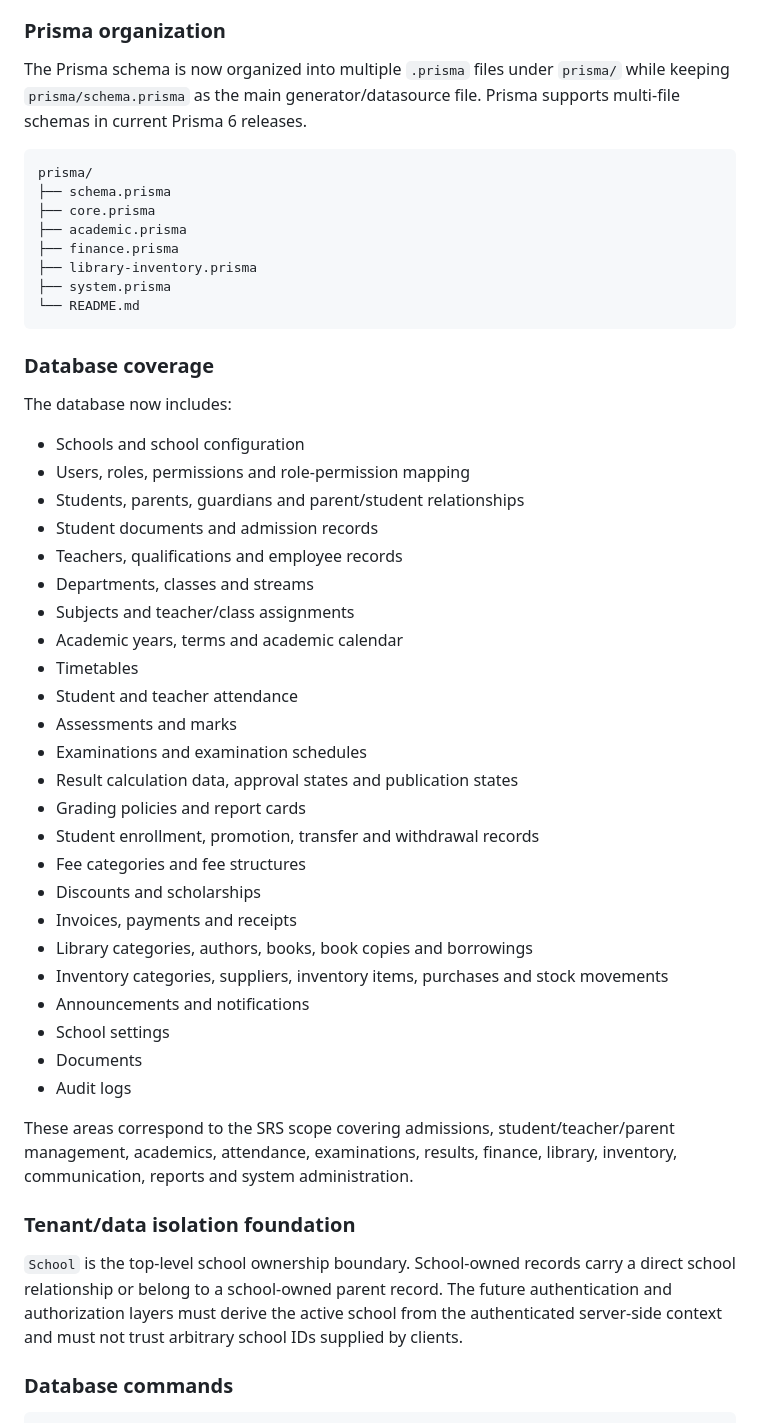
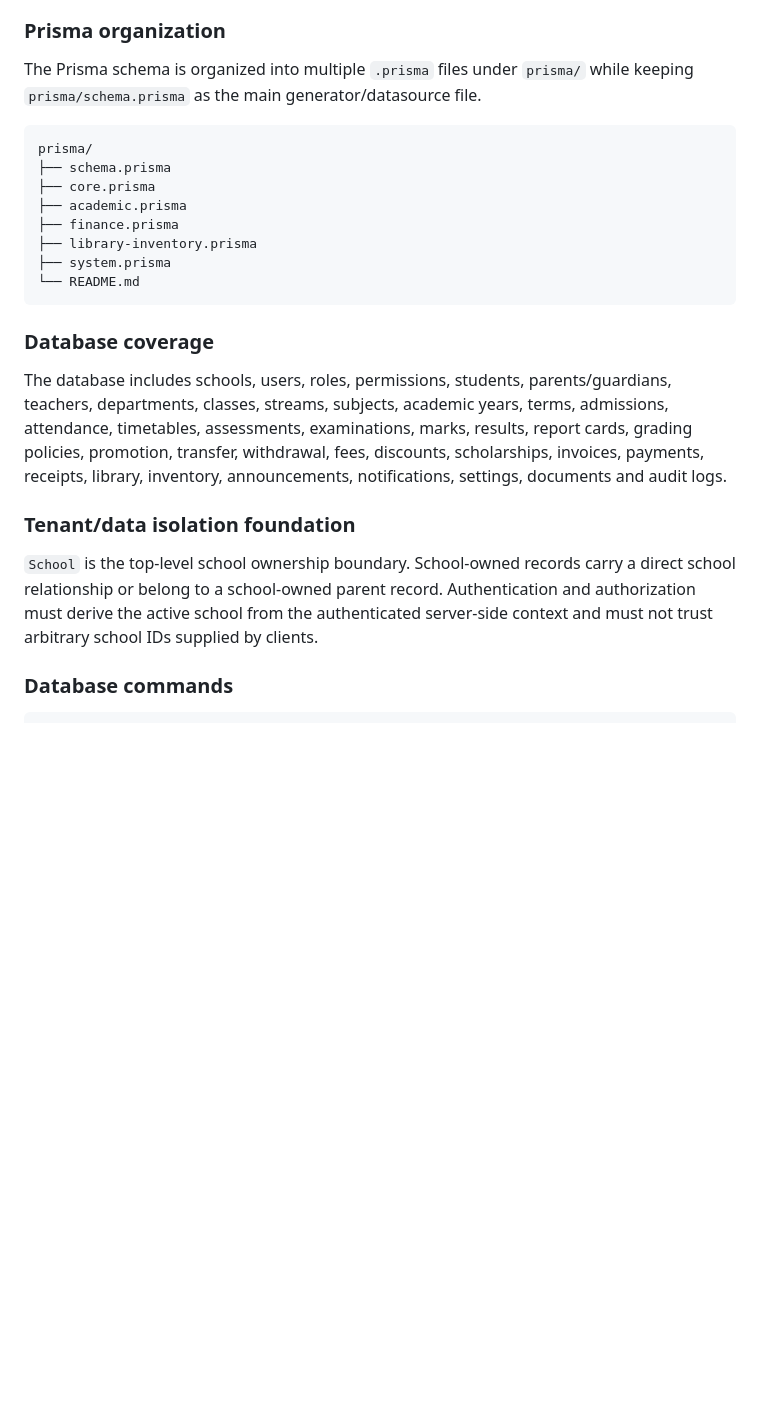
Before and after one commit to konneh-hub/EduSphere, a Markdown page: README.md, the part around one of its changes. Rendered like a GitHub page; blank space fills up the shorter version.

````diff
--- a/README.md
+++ b/README.md
@@ -12,7 +12,7 @@ The database layer has now been expanded to cover the SRS core scope. The SRS de
 
 ### Prisma organization
 
-The Prisma schema is now organized into multiple `.prisma` files under `prisma/` while keeping `prisma/schema.prisma` as the main generator/datasource file. Prisma supports multi-file schemas in current Prisma 6 releases.
+The Prisma schema is organized into multiple `.prisma` files under `prisma/` while keeping `prisma/schema.prisma` as the main generator/datasource file.
 
 ```text
 prisma/
@@ -27,38 +27,11 @@ prisma/
 
 ### Database coverage
 
-The database now includes:
-
-- Schools and school configuration
-- Users, roles, permissions and role-permission mapping
-- Students, parents, guardians and parent/student relationships
-- Student documents and admission records
-- Teachers, qualifications and employee records
-- Departments, classes and streams
-- Subjects and teacher/class assignments
-- Academic years, terms and academic calendar
-- Timetables
-- Student and teacher attendance
-- Assessments and marks
-- Examinations and examination schedules
-- Result calculation data, approval states and publication states
-- Grading policies and report cards
-- Student enrollment, promotion, transfer and withdrawal records
-- Fee categories and fee structures
-- Discounts and scholarships
-- Invoices, payments and receipts
-- Library categories, authors, books, book copies and borrowings
-- Inventory categories, suppliers, inventory items, purchases and stock movements
-- Announcements and notifications
-- School settings
-- Documents
-- Audit logs
-
-These areas correspond to the SRS scope covering admissions, student/teacher/parent management, academics, attendance, examinations, results, finance, library, inventory, communication, reports and system administration.
+The database includes schools, users, roles, permissions, students, parents/guardians, teachers, departments, classes, streams, subjects, academic years, terms, admissions, attendance, timetables, assessments, examinations, marks, results, report cards, grading policies, promotion, transfer, withdrawal, fees, discounts, scholarships, invoices, payments, receipts, library, inventory, announcements, notifications, settings, documents and audit logs.
 
 ### Tenant/data isolation foundation
 
-`School` is the top-level school ownership boundary. School-owned records carry a direct school relationship or belong to a school-owned parent record. The future authentication and authorization layers must derive the active school from the authenticated server-side context and must not trust arbitrary school IDs supplied by clients.
+`School` is the top-level school ownership boundary. School-owned records carry a direct school relationship or belong to a school-owned parent record. Authentication and authorization must derive the active school from the authenticated server-side context and must not trust arbitrary school IDs supplied by clients.
 
 ### Database commands
 
````
Also changed, not shown: other parts of README.md (+30 -6 lines).
